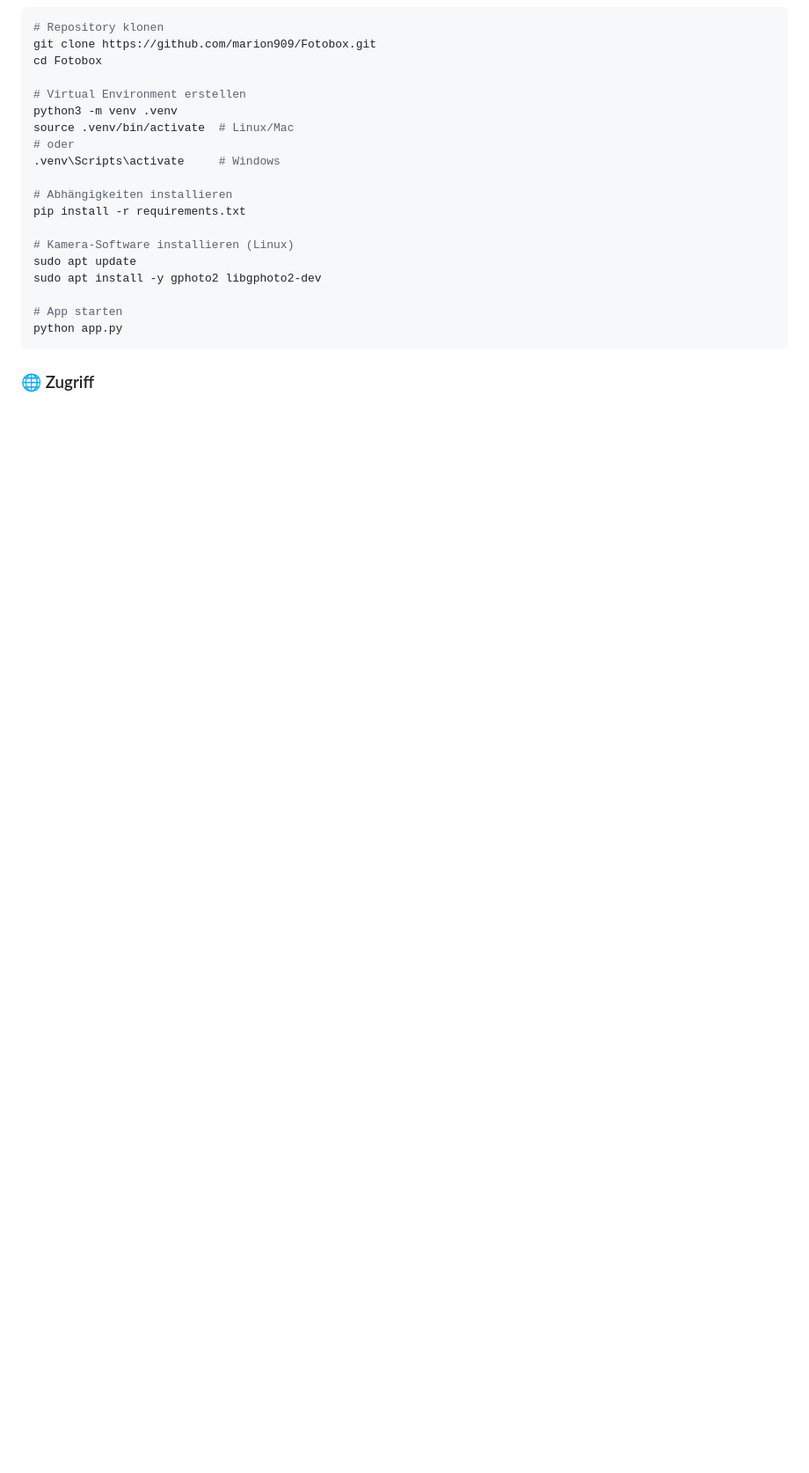
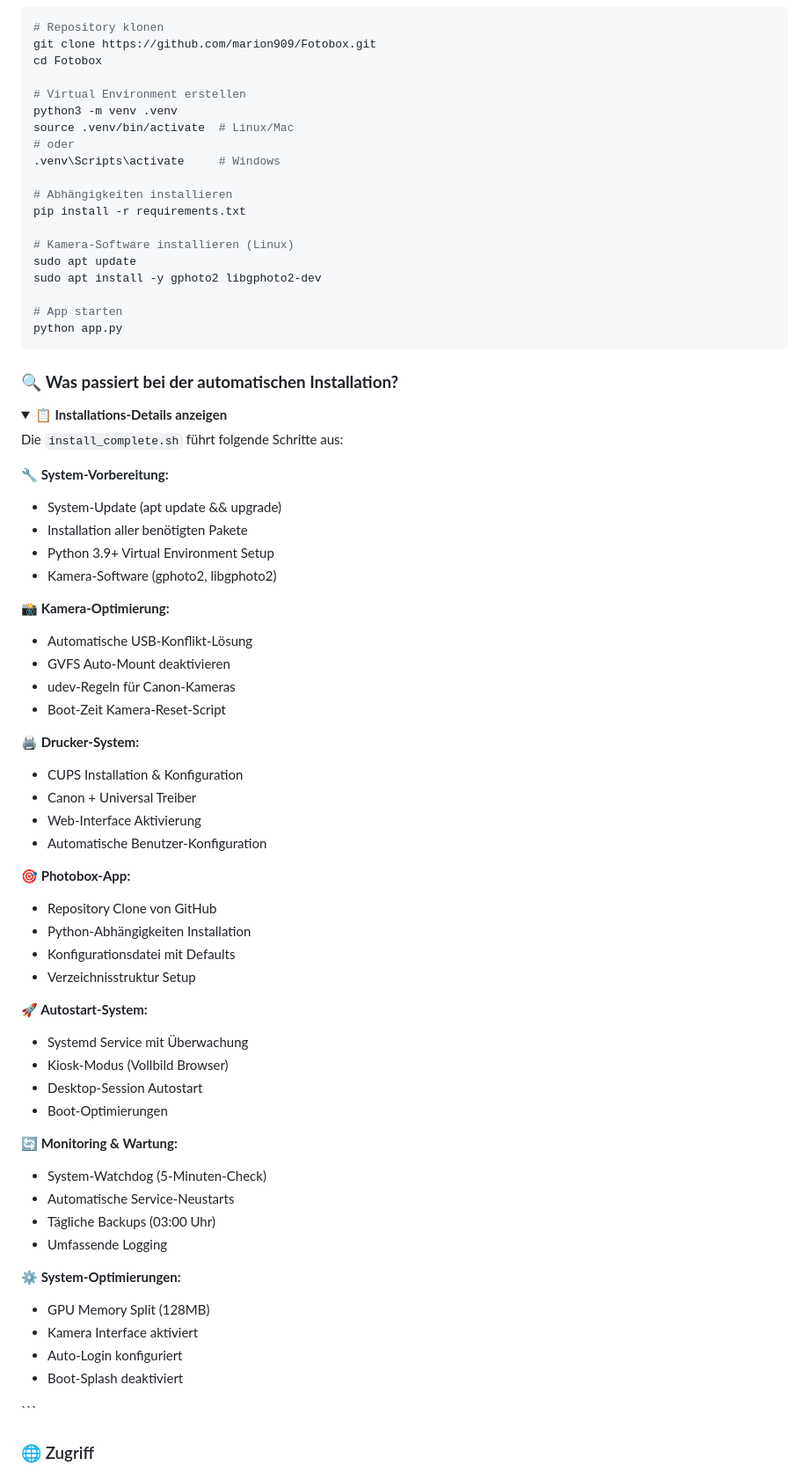
Before and after one commit to marion909/Fotobox, a Markdown page: README.md, the part around one of its changes. Shown at 88% size. GitHub-like rendering; folded sections open; blank space fills up the shorter version.

````diff
--- a/README.md
+++ b/README.md
@@ -86,4 +96,55 @@ sudo apt install -y gphoto2 libgphoto2-dev
 python app.py
 ```
 
+### 🔍 **Was passiert bei der automatischen Installation?**
+<details>
+<summary><strong>📋 Installations-Details anzeigen</strong></summary>
+
+Die `install_complete.sh` führt folgende Schritte aus:
+
+**🔧 System-Vorbereitung:**
+- System-Update (apt update && upgrade)
+- Installation aller benötigten Pakete
+- Python 3.9+ Virtual Environment Setup
+- Kamera-Software (gphoto2, libgphoto2)
+
+**📸 Kamera-Optimierung:**
+- Automatische USB-Konflikt-Lösung
+- GVFS Auto-Mount deaktivieren
+- udev-Regeln für Canon-Kameras
+- Boot-Zeit Kamera-Reset-Script
+
+**🖨️ Drucker-System:**
+- CUPS Installation & Konfiguration
+- Canon + Universal Treiber
+- Web-Interface Aktivierung
+- Automatische Benutzer-Konfiguration
+
+**🎯 Photobox-App:**
+- Repository Clone von GitHub
+- Python-Abhängigkeiten Installation
+- Konfigurationsdatei mit Defaults
+- Verzeichnisstruktur Setup
+
+**🚀 Autostart-System:**
+- Systemd Service mit Überwachung
+- Kiosk-Modus (Vollbild Browser)
+- Desktop-Session Autostart
+- Boot-Optimierungen
+
+**🔄 Monitoring & Wartung:**
+- System-Watchdog (5-Minuten-Check)
+- Automatische Service-Neustarts
+- Tägliche Backups (03:00 Uhr)
+- Umfassende Logging
+
+**⚙️ System-Optimierungen:**
+- GPU Memory Split (128MB)
+- Kamera Interface aktiviert
+- Auto-Login konfiguriert
+- Boot-Splash deaktiviert
+
+</details>
+```
+
 ### 🌐 Zugriff
````
Also changed, not shown: other parts of README.md (+59 -24 lines).
